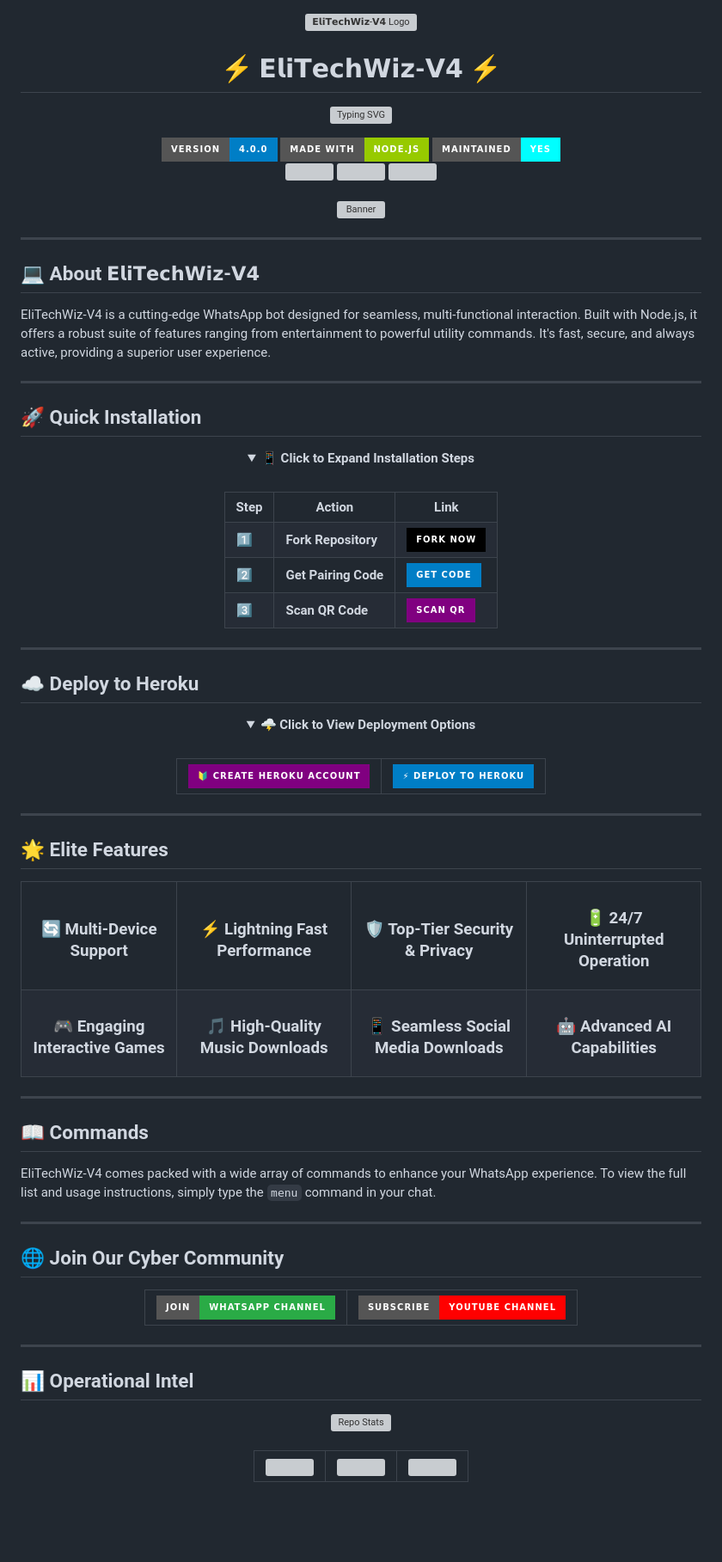
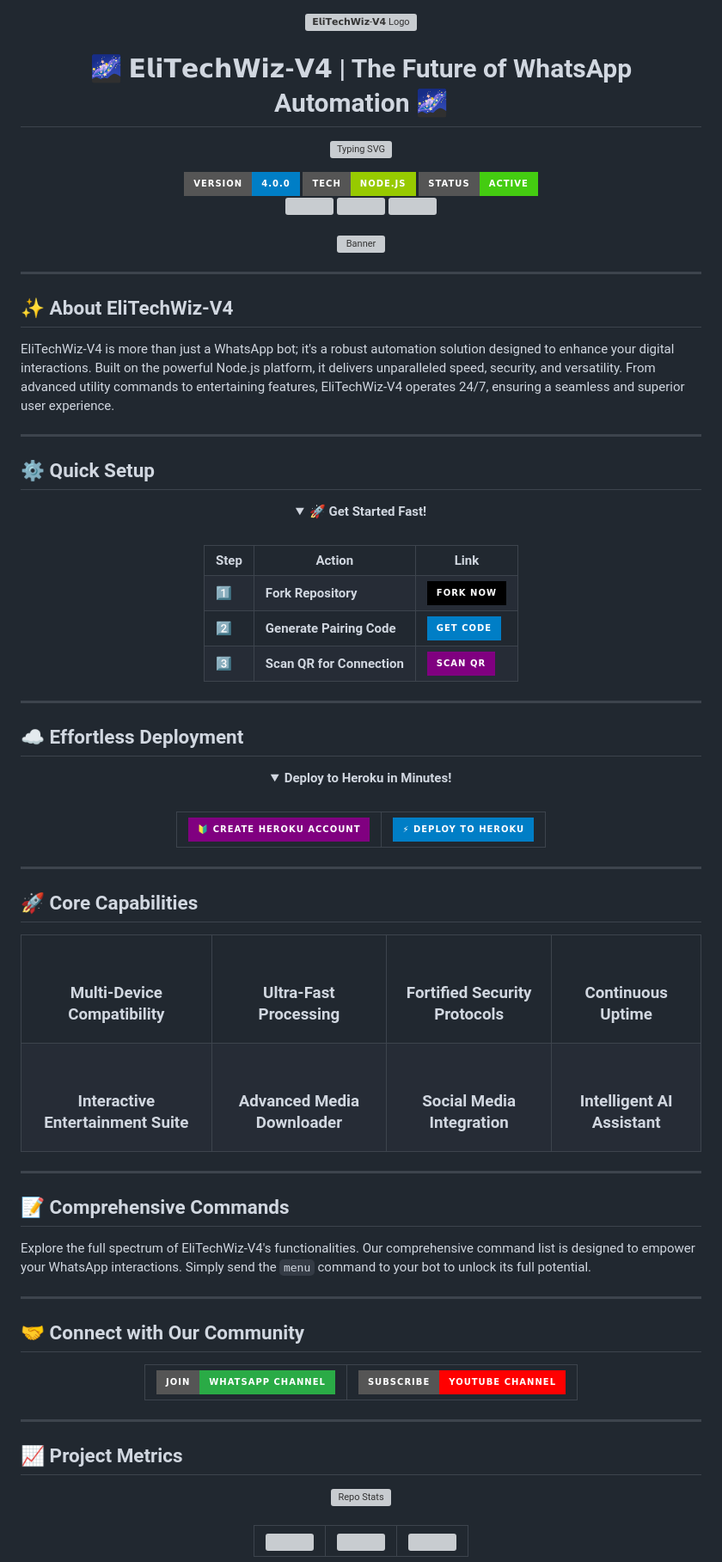
Before and after one commit to Eliahhango/EliTechWiz-V4, a Markdown page: README.md, the part around one of its changes. Shown at 86% size. GitHub-like rendering; folded sections open; badges without logos; blank space fills up the shorter version; grey boxes are pictures that could not be loaded.

```diff
--- a/README.md
+++ b/README.md
@@ -2,6 +2,6 @@
 
 <img width="200" src="https://files.catbox.moe/vxxv26.jpeg" alt="𝗘𝗹𝗶𝗧𝗲𝗰𝗵𝗪𝗶𝘇-𝗩𝟰 Logo" style="border-radius: 50%;"/>
 
-# ⚡ 𝗘𝗹𝗶𝗧𝗲𝗰𝗵𝗪𝗶𝘇-𝗩𝟰 ⚡
+# 🌌 𝗘𝗹𝗶𝗧𝗲𝗰𝗵𝗪𝗶𝘇-𝗩𝟰 | The Future of WhatsApp Automation 🌌
 
 <p align="center">
@@ -9,7 +9,7 @@
 </p>
 
 <div align="center">
-  <img src="https://img.shields.io/badge/Version-4.0.0-blue?style=for-the-badge&logo=none" />
-  <img src="https://img.shields.io/badge/Made_with-Node.js-green?style=for-the-badge&logo=node.js" />
-  <img src="https://img.shields.io/badge/Maintained-Yes-cyan?style=for-the-badge&logo=maintenance" />
+  <img src="https://img.shields.io/badge/Version-4.0.0-informational?style=for-the-badge&logo=none" />
+  <img src="https://img.shields.io/badge/Tech-Node.js-green?style=for-the-badge&logo=node.js" />
+  <img src="https://img.shields.io/badge/Status-Active-brightgreen?style=for-the-badge&logo=checkmarx" />
   <br>
@@ -26,17 +26,17 @@
 
 ---
 
-## 💻 About 𝗘𝗹𝗶𝗧𝗲𝗰𝗵𝗪𝗶𝘇-𝗩𝟰
+## ✨ About EliTechWiz-V4
 
-EliTechWiz-V4 is a cutting-edge WhatsApp bot designed for seamless, multi-functional interaction. Built with Node.js, it offers a robust suite of features ranging from entertainment to powerful utility commands. It's fast, secure, and always active, providing a superior user experience.
+EliTechWiz-V4 is more than just a WhatsApp bot; it's a robust automation solution designed to enhance your digital interactions. Built on the powerful Node.js platform, it delivers unparalleled speed, security, and versatility. From advanced utility commands to entertaining features, EliTechWiz-V4 operates 24/7, ensuring a seamless and superior user experience.
 
 ---
 
-## 🚀 Quick Installation
+## ⚙️ Quick Setup
 
 <div align="center">
   <details>
-    <summary><b>📱 Click to Expand Installation Steps</b></summary>
+    <summary><b>🚀 Get Started Fast!</b></summary>
     <br>
     <table>
       <tr>
@@ -55,7 +55,7 @@ EliTechWiz-V4 is a cutting-edge WhatsApp bot designed for seamless, multi-functi
       </tr>
       <tr>
         <td>2️⃣</td>
-        <td><b>Get Pairing Code</b></td>
+        <td><b>Generate Pairing Code</b></td>
         <td>
           <a href="https://pairingsite-a5bc23ed8b1e.herokuapp.com/pair">
             <img src="https://img.shields.io/badge/Get_Code-blue?style=for-the-badge&logo=whatsapp" width="120px">
@@ -64,7 +64,7 @@ EliTechWiz-V4 is a cutting-edge WhatsApp bot designed for seamless, multi-functi
       </tr>
       <tr>
         <td>3️⃣</td>
-        <td><b>Scan QR Code</b></td>
+        <td><b>Scan QR for Connection</b></td>
         <td>
           <a href="https://pairingsite-a5bc23ed8b1e.herokuapp.com/eliahqr">
             <img src="https://img.shields.io/badge/Scan_QR-purple?style=for-the-badge&logo=qrcode" width="120px">
@@ -77,11 +77,11 @@ EliTechWiz-V4 is a cutting-edge WhatsApp bot designed for seamless, multi-functi
 
 ---
 
-## ☁️ Deploy to Heroku
+## ☁️ Effortless Deployment
 
 <div align="center">
   <details>
-    <summary><b>🌩️ Click to View Deployment Options</b></summary>
+    <summary><b>Deploy to Heroku in Minutes!</b></summary>
     <br>
     <table align="center">
       <tr>
@@ -102,34 +102,34 @@ EliTechWiz-V4 is a cutting-edge WhatsApp bot designed for seamless, multi-functi
 
 ---
 
-## 🌟 Elite Features
+## 🚀 Core Capabilities
 
 <div align="center">
   <table>
     <tr>
-      <td align="center"><h3>🔄 Multi-Device Support</h3></td>
-      <td align="center"><h3>⚡ Lightning Fast Performance</h3></td>
-      <td align="center"><h3>🛡️ Top-Tier Security & Privacy</h3></td>
-      <td align="center"><h3>🔋 24/7 Uninterrupted Operation</h3></td>
+      <td align="center"><h3><br>Multi-Device Compatibility</h3></td>
+      <td align="center"><h3><br>Ultra-Fast Processing</h3></td>
+      <td align="center"><h3><br>Fortified Security Protocols</h3></td>
+      <td align="center"><h3><br>Continuous Uptime</h3></td>
     </tr>
     <tr>
-      <td align="center"><h3>🎮 Engaging Interactive Games</h3></td>
-      <td align="center"><h3>🎵 High-Quality Music Downloads</h3></td>
-      <td align="center"><h3>📱 Seamless Social Media Downloads</h3></td>
-      <td align="center"><h3>🤖 Advanced AI Capabilities</h3></td>
+      <td align="center"><h3><br>Interactive Entertainment Suite</h3></td>
+      <td align="center"><h3><br>Advanced Media Downloader</h3></td>
+      <td align="center"><h3><br>Social Media Integration</h3></td>
+      <td align="center"><h3><br>Intelligent AI Assistant</h3></td>
     </tr>
   </table>
 </div>
 
 ---
 
-## 📖 Commands
+## 📝 Comprehensive Commands
 
-EliTechWiz-V4 comes packed with a wide array of commands to enhance your WhatsApp experience. To view the full list and usage instructions, simply type the `menu` command in your chat.
+Explore the full spectrum of EliTechWiz-V4's functionalities. Our comprehensive command list is designed to empower your WhatsApp interactions. Simply send the `menu` command to your bot to unlock its full potential.
 
 ---
 
-## 🌐 Join Our Cyber Community
+## 🤝 Connect with Our Community
 
 <div align="center">
   <table>
@@ -150,7 +150,7 @@ EliTechWiz-V4 comes packed with a wide array of commands to enhance your WhatsAp
 
 ---
 
-## 📊 Operational Intel
+## 📈 Project Metrics
 
 <div align="center">
   <img src="https://github-readme-stats.vercel.app/api/pin/?username=Eliahhango&repo=EliTechWiz-V4&theme=tokyonight&hide_border=true" alt="Repo Stats">
```
Also changed, not shown: other parts of README.md (+5 -5 lines).
